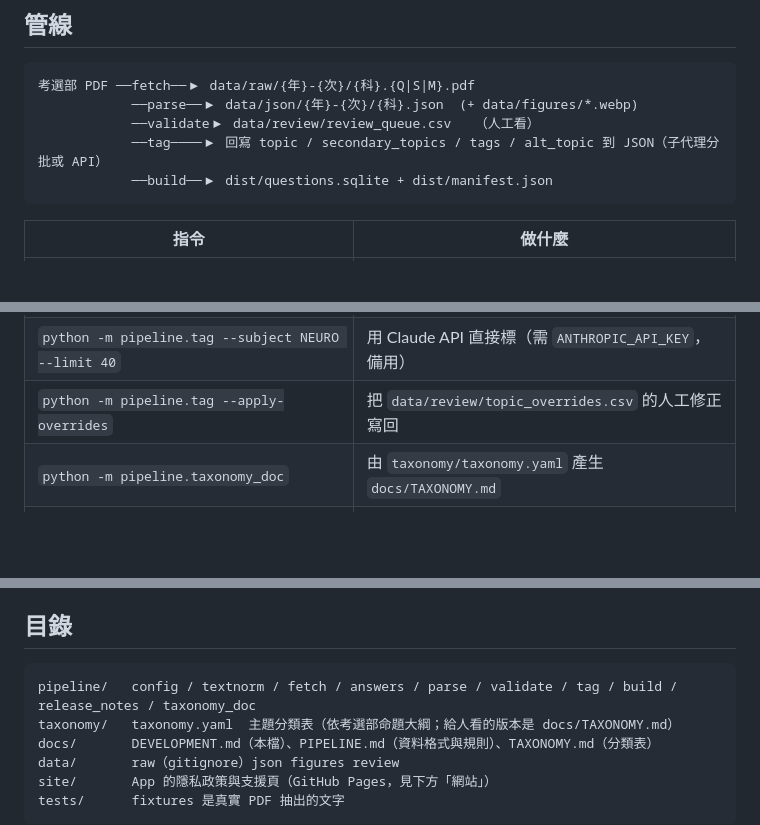
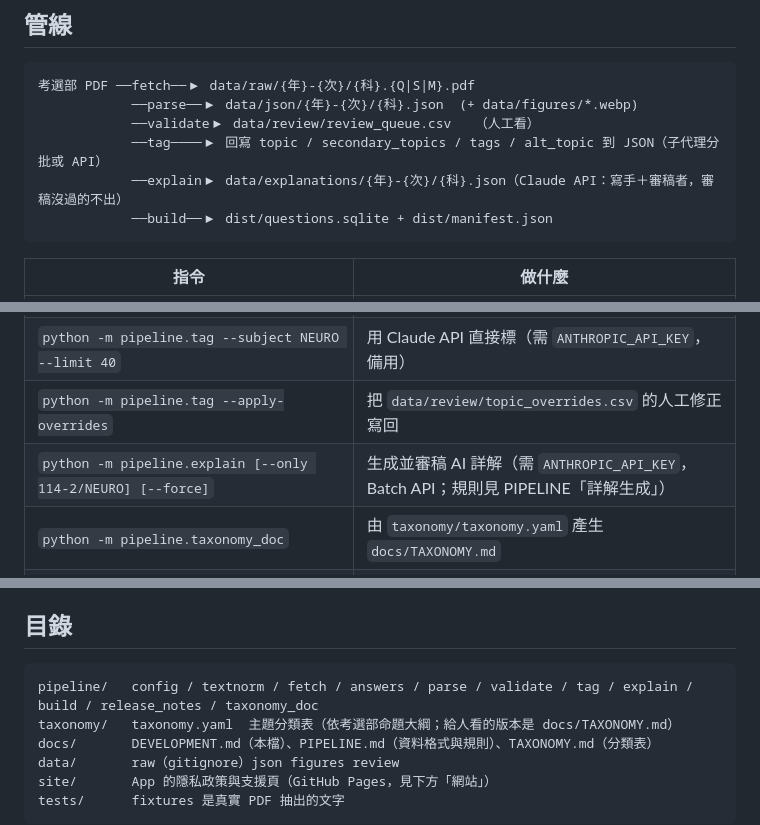
Before and after one commit to JaroCho1030/ptking-questionbank, a Markdown page: docs/DEVELOPMENT.md, 3 parts joined by grey strips. Rendered like a GitHub page; blank space fills up the shorter version.

Commit message:
docs: 詳解生成的規則與 explain 步驟
- PIPELINE 加「詳解生成」：範圍（110 起）、三段格式與特殊題寫法、寫手＋審稿者盲解＋比對的流程與通過條件、data/explanations JSON 格式、SQLite explanations 表、重生成條件
- DEVELOPMENT 管線圖與指令表加 explain

````diff
--- a/docs/DEVELOPMENT.md
+++ b/docs/DEVELOPMENT.md
@@ -17,6 +17,7 @@ python3 -m venv .venv && source .venv/bin/activate && pip install -r requirement
             ──parse──▶ data/json/{年}-{次}/{科}.json  (+ data/figures/*.webp)
             ──validate▶ data/review/review_queue.csv   （人工看）
             ──tag────▶ 回寫 topic / secondary_topics / tags / alt_topic 到 JSON（子代理分批或 API）
+            ──explain▶ data/explanations/{年}-{次}/{科}.json（Claude API：寫手＋審稿者，審稿沒過的不出）
             ──build──▶ dist/questions.sqlite + dist/manifest.json
 ```
 
@@ -29,6 +30,7 @@ python3 -m venv .venv && source .venv/bin/activate && pip install -r requirement
 | `python -m pipeline.tag --import-results data/tagging/full/results --batches-dir data/tagging/full/batches` | 檢查並匯入子代理結果（`--batches-dir` 預設 `data/tagging/batches`） |
 | `python -m pipeline.tag --subject NEURO --limit 40` | 用 Claude API 直接標（需 `ANTHROPIC_API_KEY`，備用） |
 | `python -m pipeline.tag --apply-overrides` | 把 `data/review/topic_overrides.csv` 的人工修正寫回 |
+| `python -m pipeline.explain [--only 114-2/NEURO] [--force]` | 生成並審稿 AI 詳解（需 `ANTHROPIC_API_KEY`，Batch API；規則見 PIPELINE「詳解生成」） |
 | `python -m pipeline.taxonomy_doc` | 由 `taxonomy/taxonomy.yaml` 產生 `docs/TAXONOMY.md` |
 | `python -m pipeline.build --version 2026.10.16-1` | 打包 SQLite 與 manifest |
 | `python -m pytest -q` | 離線測試（用 108-1 神經科真實文字當 fixture） |
@@ -48,7 +50,7 @@ App 固定讀 `https://github.com/JaroCho1030/ptking-questionbank/releases/lates
 ## 目錄
 
 ```
-pipeline/   config / textnorm / fetch / answers / parse / validate / tag / build / release_notes / taxonomy_doc
+pipeline/   config / textnorm / fetch / answers / parse / validate / tag / explain / build / release_notes / taxonomy_doc
 taxonomy/   taxonomy.yaml  主題分類表（依考選部命題大綱；給人看的版本是 docs/TAXONOMY.md）
 docs/       DEVELOPMENT.md（本檔）、PIPELINE.md（資料格式與規則）、TAXONOMY.md（分類表）
 data/       raw（gitignore）json figures review
````
Also changed, not shown: docs/PIPELINE.md (+40 -0 lines).
